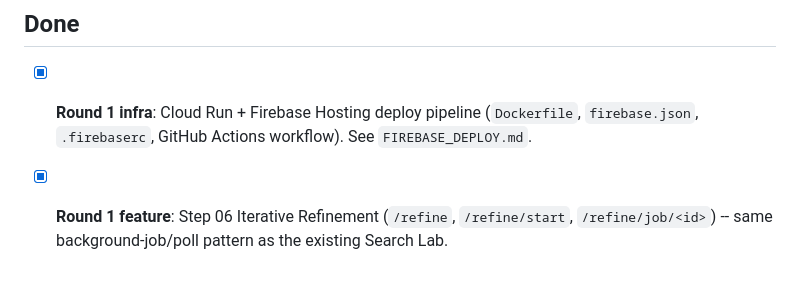
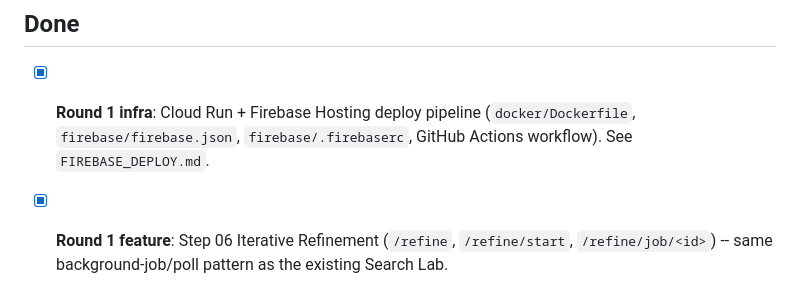
Before and after one commit to okmantz/T58-PROP-ALGO-BACKTESTER, a Markdown page: docs/WEB_PARITY_ROADMAP.md, the part around the change. GitHub-like rendering.

```diff
--- a/docs/WEB_PARITY_ROADMAP.md
+++ b/docs/WEB_PARITY_ROADMAP.md
@@ -8,7 +8,8 @@ stubbing all of them thinly at once.
 ## Done
 
 - [x] **Round 1 infra**: Cloud Run + Firebase Hosting deploy pipeline
-      (`Dockerfile`, `firebase.json`, `.firebaserc`, GitHub Actions workflow).
+      (`docker/Dockerfile`, `firebase/firebase.json`, `firebase/.firebaserc`,
+      GitHub Actions workflow).
       See `FIREBASE_DEPLOY.md`.
 - [x] **Round 1 feature**: Step 06 Iterative Refinement (`/refine`,
       `/refine/start`, `/refine/job/<id>`) -- same background-job/poll
```
